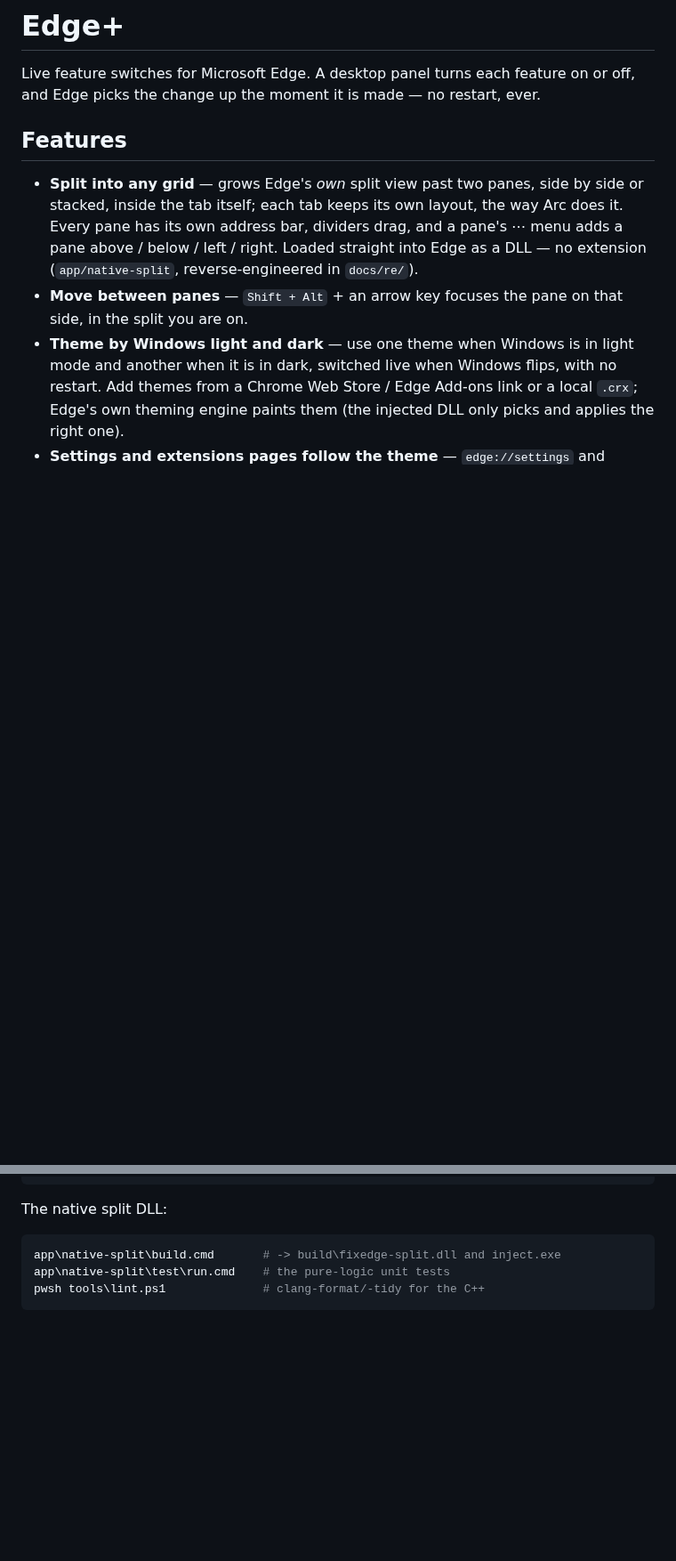
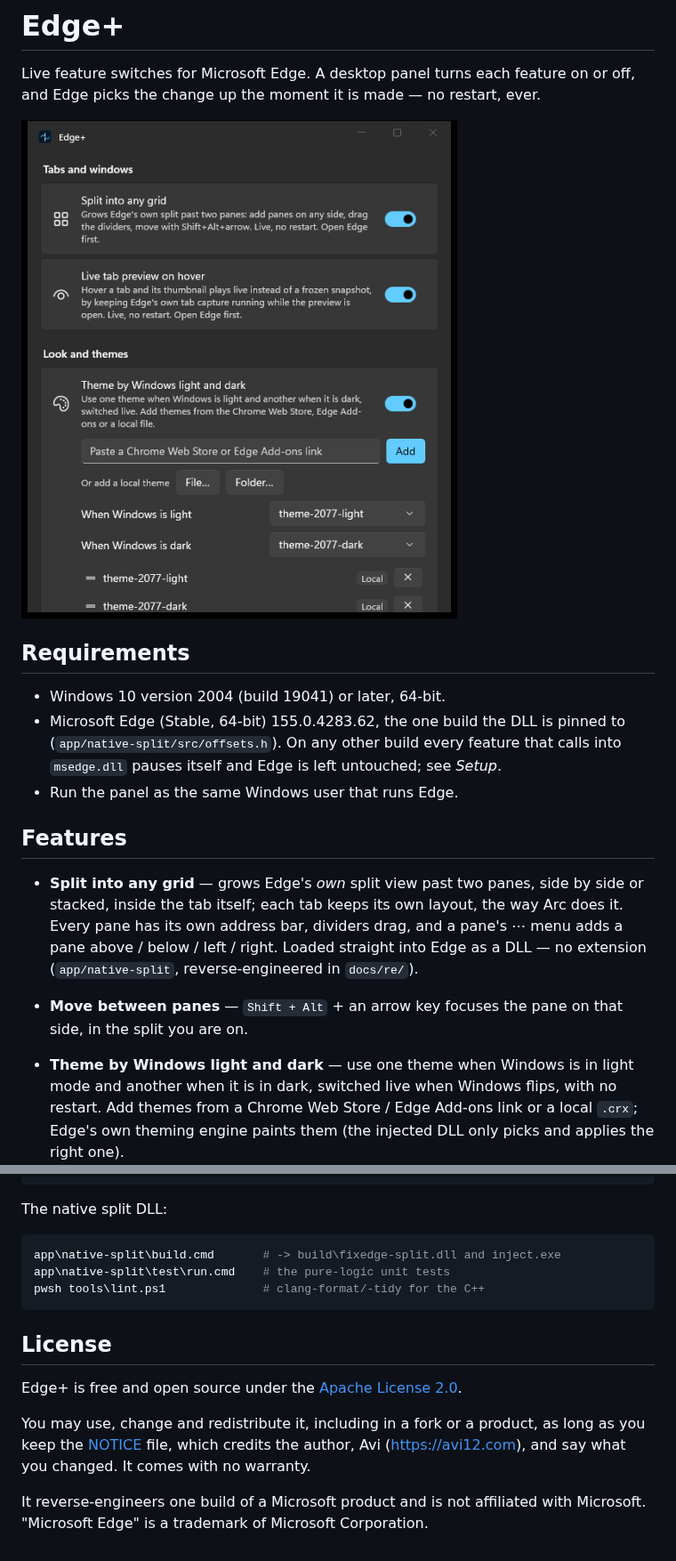
Before and after one commit to avi12/edge-plus, a Markdown page: README.md, 2 parts joined by grey strips. Shown at 89% size. Rendered like a GitHub page; pictures changed too: docs/images/panel.png (added); blank space fills up the shorter version.

Commit message:
docs(readme): requirements, screenshots, the cut-corner tabs and the license
Co-Authored-By: Claude Sonnet 5.5 <noreply@anthropic.com>

````diff
--- a/README.md
+++ b/README.md
@@ -2,6 +2,17 @@
 
 Live feature switches for Microsoft Edge. A desktop panel turns each feature on
 or off, and Edge picks the change up the moment it is made — no restart, ever.
+
+![The Edge+ panel](docs/images/panel.png)
+
+## Requirements
+
+- Windows 10 version 2004 (build 19041) or later, 64-bit.
+- Microsoft Edge (Stable, 64-bit) 155.0.4283.62, the one build the DLL is
+  pinned to (`app/native-split/src/offsets.h`). On any other build every
+  feature that calls into `msedge.dll` pauses itself and Edge is left
+  untouched; see *Setup*.
+- Run the panel as the same Windows user that runs Edge.
 
 ## Features
 
@@ -108,3 +126,14 @@ app\native-split\build.cmd       # -> build\fixedge-split.dll and inject.exe
 app\native-split\test\run.cmd    # the pure-logic unit tests
 pwsh tools\lint.ps1              # clang-format/-tidy for the C++
 ```
+
+## License
+
+Edge+ is free and open source under the [Apache License 2.0](LICENSE).
+
+You may use, change and redistribute it, including in a fork or a product, as
+long as you keep the [NOTICE](NOTICE) file, which credits the author, Avi
+(<https://avi12.com>), and say what you changed. It comes with no warranty.
+
+It reverse-engineers one build of a Microsoft product and is not affiliated
+with Microsoft. "Microsoft Edge" is a trademark of Microsoft Corporation.
````
Also changed, not shown: other parts of README.md (+7 -0 lines), docs/images/cut-corner-tab.png (added).
